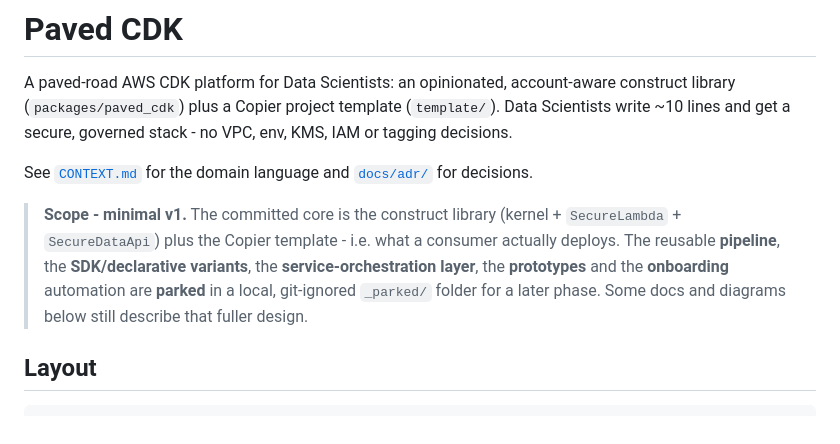
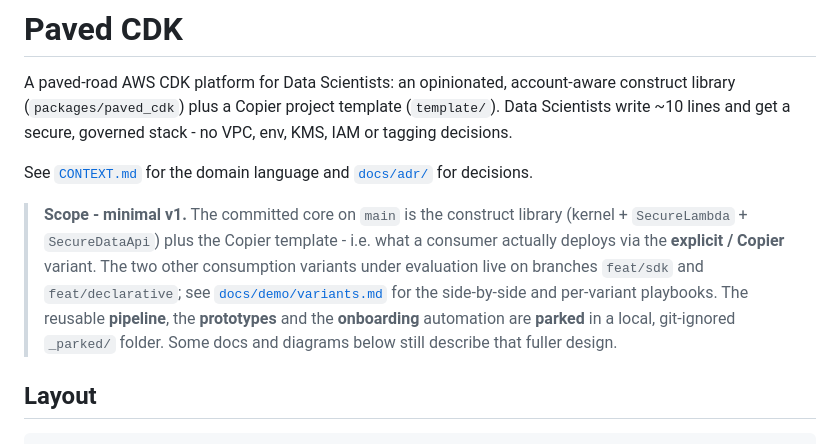
Before and after one commit to michaelfecher/paved-cdk, a Markdown page: README.md, the part around the change. Rendered like a GitHub page.

```diff
--- a/README.md
+++ b/README.md
@@ -8,12 +8,14 @@ no VPC, env, KMS, IAM or tagging decisions.
 See [`CONTEXT.md`](CONTEXT.md) for the domain language and [`docs/adr/`](docs/adr/)
 for decisions.
 
-> **Scope - minimal v1.** The committed core is the construct library
+> **Scope - minimal v1.** The committed core on `main` is the construct library
 > (kernel + `SecureLambda` + `SecureDataApi`) plus the Copier template - i.e. what a
-> consumer actually deploys. The reusable **pipeline**, the **SDK/declarative variants**,
-> the **service-orchestration layer**, the **prototypes** and the **onboarding** automation
-> are **parked** in a local, git-ignored `_parked/` folder for a later phase. Some docs and
-> diagrams below still describe that fuller design.
+> consumer actually deploys via the **explicit / Copier** variant. The two other
+> consumption variants under evaluation live on branches `feat/sdk` and
+> `feat/declarative`; see [`docs/demo/variants.md`](docs/demo/variants.md) for the
+> side-by-side and per-variant playbooks. The reusable **pipeline**, the **prototypes**
+> and the **onboarding** automation are **parked** in a local, git-ignored `_parked/`
+> folder. Some docs and diagrams below still describe that fuller design.
 
 ## Layout
 
```
Also changed, not shown: docs/demo/playbook-explicit.md (added, +140 -0 lines), docs/demo/variants.md (added, +75 -0 lines).
